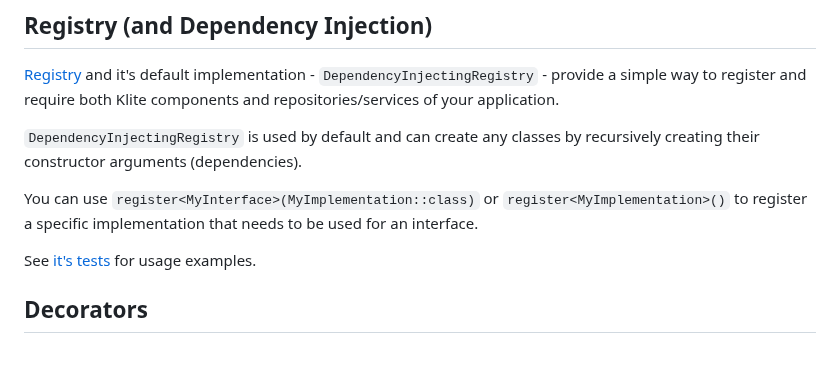
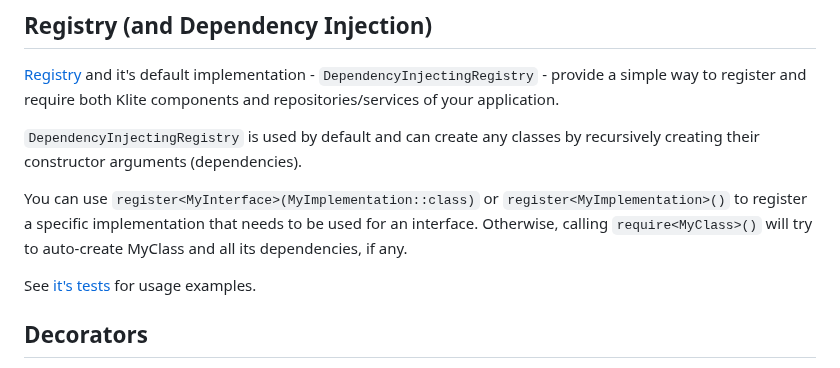
Before and after one commit to codeborne/klite, a Markdown page: server/README.md, the part around one of its changes. GitHub-like rendering.

```diff
--- a/server/README.md
+++ b/server/README.md
@@ -70,5 +70,5 @@ a simple way to register and require both Klite components and repositories/serv
 `DependencyInjectingRegistry` is used by default and can create any classes by recursively creating their constructor
 arguments (dependencies).
 
-You can use `register<MyInterface>(MyImplementation::class)` or `register<MyImplementation>()` to register a specific implementation that needs to be used for an interface.
+You can use `register<MyInterface>(MyImplementation::class)` or `register<MyImplementation>()` to register a specific implementation that needs to be used for an interface. Otherwise, calling `require<MyClass>()` will try to auto-create MyClass and all its dependencies, if any.
 
```
Also changed, not shown: other parts of server/README.md (+1 -1 lines).
